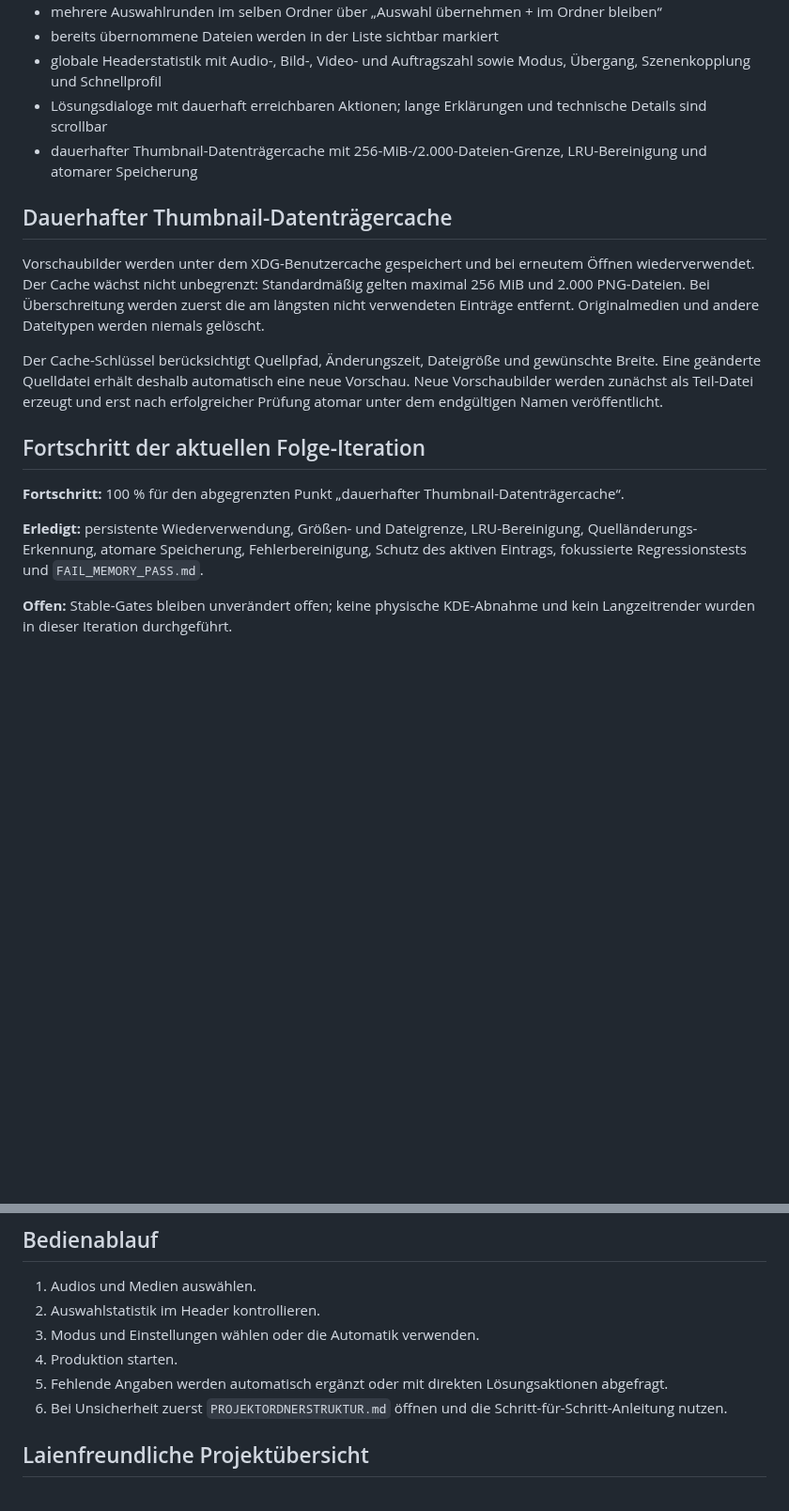
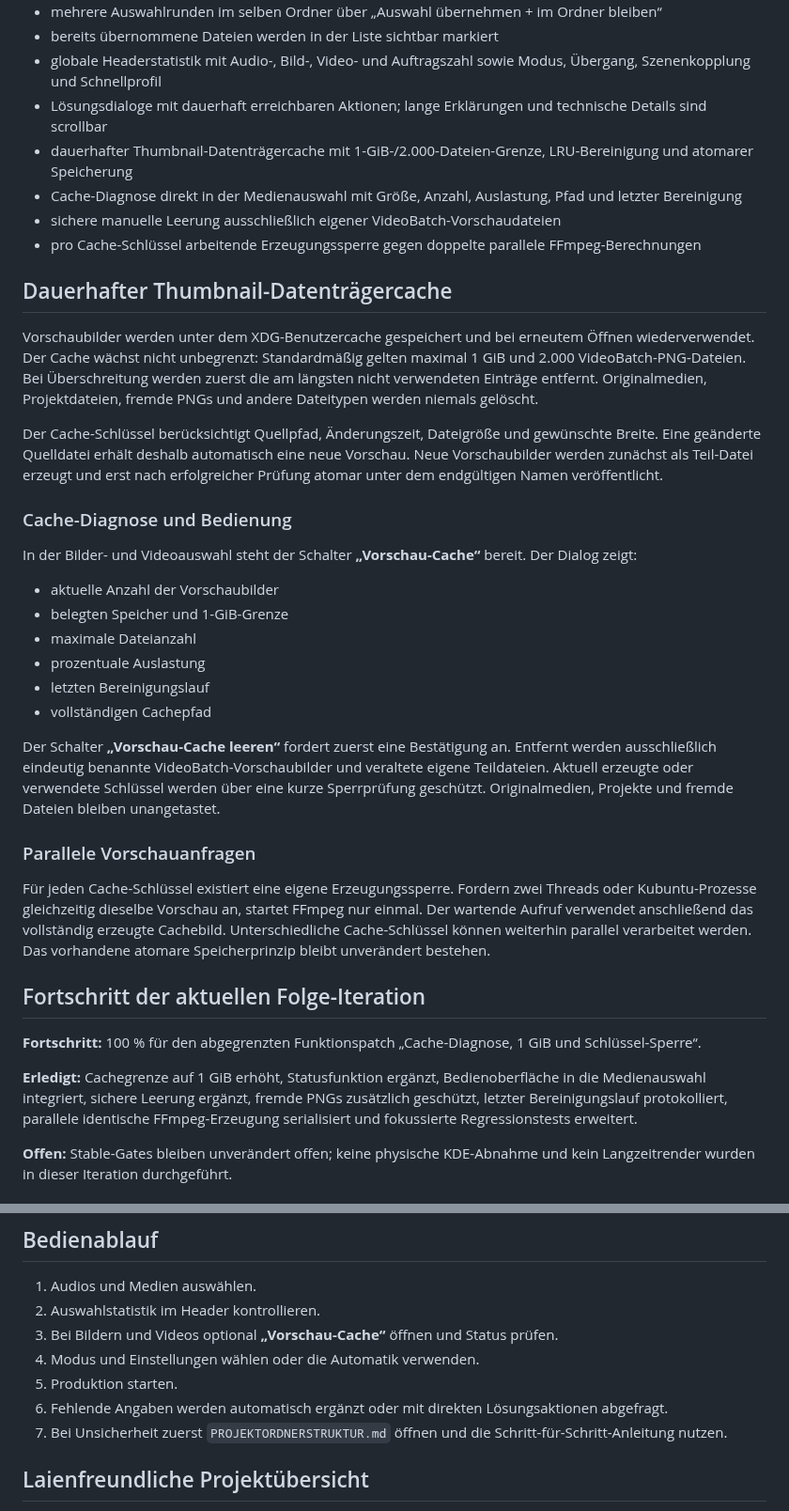
Before and after one commit to provoware/PROVOWARE_VIDEO_AUTOMATION_2026, a Markdown page: README.md, 2 parts joined by grey strips. Shown at 94% size. Drawn GitHub-style; blank space fills up the shorter version.

Commit message:
Document one GiB cache diagnostics and keyed locking

```diff
--- a/README.md
+++ b/README.md
@@ -32,19 +32,39 @@
 - bereits übernommene Dateien werden in der Liste sichtbar markiert
 - globale Headerstatistik mit Audio-, Bild-, Video- und Auftragszahl sowie Modus, Übergang, Szenenkopplung und Schnellprofil
 - Lösungsdialoge mit dauerhaft erreichbaren Aktionen; lange Erklärungen und technische Details sind scrollbar
-- dauerhafter Thumbnail-Datenträgercache mit 256-MiB-/2.000-Dateien-Grenze, LRU-Bereinigung und atomarer Speicherung
+- dauerhafter Thumbnail-Datenträgercache mit 1-GiB-/2.000-Dateien-Grenze, LRU-Bereinigung und atomarer Speicherung
+- Cache-Diagnose direkt in der Medienauswahl mit Größe, Anzahl, Auslastung, Pfad und letzter Bereinigung
+- sichere manuelle Leerung ausschließlich eigener VideoBatch-Vorschaudateien
+- pro Cache-Schlüssel arbeitende Erzeugungssperre gegen doppelte parallele FFmpeg-Berechnungen
 
 ## Dauerhafter Thumbnail-Datenträgercache
 
-Vorschaubilder werden unter dem XDG-Benutzercache gespeichert und bei erneutem Öffnen wiederverwendet. Der Cache wächst nicht unbegrenzt: Standardmäßig gelten maximal 256 MiB und 2.000 PNG-Dateien. Bei Überschreitung werden zuerst die am längsten nicht verwendeten Einträge entfernt. Originalmedien und andere Dateitypen werden niemals gelöscht.
+Vorschaubilder werden unter dem XDG-Benutzercache gespeichert und bei erneutem Öffnen wiederverwendet. Der Cache wächst nicht unbegrenzt: Standardmäßig gelten maximal 1 GiB und 2.000 VideoBatch-PNG-Dateien. Bei Überschreitung werden zuerst die am längsten nicht verwendeten Einträge entfernt. Originalmedien, Projektdateien, fremde PNGs und andere Dateitypen werden niemals gelöscht.
 
 Der Cache-Schlüssel berücksichtigt Quellpfad, Änderungszeit, Dateigröße und gewünschte Breite. Eine geänderte Quelldatei erhält deshalb automatisch eine neue Vorschau. Neue Vorschaubilder werden zunächst als Teil-Datei erzeugt und erst nach erfolgreicher Prüfung atomar unter dem endgültigen Namen veröffentlicht.
 
+### Cache-Diagnose und Bedienung
+
+In der Bilder- und Videoauswahl steht der Schalter **„Vorschau-Cache“** bereit. Der Dialog zeigt:
+
+- aktuelle Anzahl der Vorschaubilder
+- belegten Speicher und 1-GiB-Grenze
+- maximale Dateianzahl
+- prozentuale Auslastung
+- letzten Bereinigungslauf
+- vollständigen Cachepfad
+
+Der Schalter **„Vorschau-Cache leeren“** fordert zuerst eine Bestätigung an. Entfernt werden ausschließlich eindeutig benannte VideoBatch-Vorschaubilder und veraltete eigene Teildateien. Aktuell erzeugte oder verwendete Schlüssel werden über eine kurze Sperrprüfung geschützt. Originalmedien, Projekte und fremde Dateien bleiben unangetastet.
+
+### Parallele Vorschauanfragen
+
+Für jeden Cache-Schlüssel existiert eine eigene Erzeugungssperre. Fordern zwei Threads oder Kubuntu-Prozesse gleichzeitig dieselbe Vorschau an, startet FFmpeg nur einmal. Der wartende Aufruf verwendet anschließend das vollständig erzeugte Cachebild. Unterschiedliche Cache-Schlüssel können weiterhin parallel verarbeitet werden. Das vorhandene atomare Speicherprinzip bleibt unverändert bestehen.
+
 ## Fortschritt der aktuellen Folge-Iteration
 
-**Fortschritt:** 100 % für den abgegrenzten Punkt „dauerhafter Thumbnail-Datenträgercache“.
+**Fortschritt:** 100 % für den abgegrenzten Funktionspatch „Cache-Diagnose, 1 GiB und Schlüssel-Sperre“.
 
-**Erledigt:** persistente Wiederverwendung, Größen- und Dateigrenze, LRU-Bereinigung, Quelländerungs-Erkennung, atomare Speicherung, Fehlerbereinigung, Schutz des aktiven Eintrags, fokussierte Regressionstests und `FAIL_MEMORY_PASS.md`.
+**Erledigt:** Cachegrenze auf 1 GiB erhöht, Statusfunktion ergänzt, Bedienoberfläche in die Medienauswahl integriert, sichere Leerung ergänzt, fremde PNGs zusätzlich geschützt, letzter Bereinigungslauf protokolliert, parallele identische FFmpeg-Erzeugung serialisiert und fokussierte Regressionstests erweitert.
 
 **Offen:** Stable-Gates bleiben unverändert offen; keine physische KDE-Abnahme und kein Langzeitrender wurden in dieser Iteration durchgeführt.
 
@@ -63,10 +83,11 @@ Originaldateien und bestätigte Projektzustände bleiben bei Fehlern unveränder
 
 1. Audios und Medien auswählen.
 2. Auswahlstatistik im Header kontrollieren.
-3. Modus und Einstellungen wählen oder die Automatik verwenden.
-4. Produktion starten.
-5. Fehlende Angaben werden automatisch ergänzt oder mit direkten Lösungsaktionen abgefragt.
-6. Bei Unsicherheit zuerst `PROJEKTORDNERSTRUKTUR.md` öffnen und die Schritt-für-Schritt-Anleitung nutzen.
+3. Bei Bildern und Videos optional **„Vorschau-Cache“** öffnen und Status prüfen.
+4. Modus und Einstellungen wählen oder die Automatik verwenden.
+5. Produktion starten.
+6. Fehlende Angaben werden automatisch ergänzt oder mit direkten Lösungsaktionen abgefragt.
+7. Bei Unsicherheit zuerst `PROJEKTORDNERSTRUKTUR.md` öffnen und die Schritt-für-Schritt-Anleitung nutzen.
 
 ## Laienfreundliche Projektübersicht
 
```
